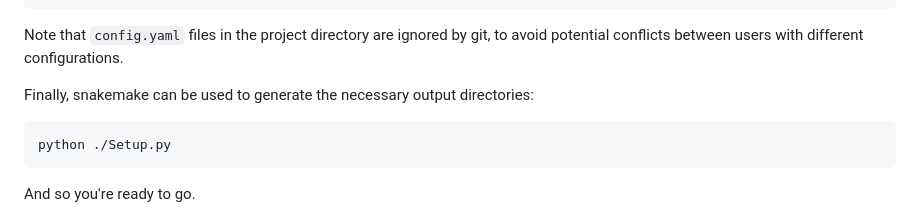
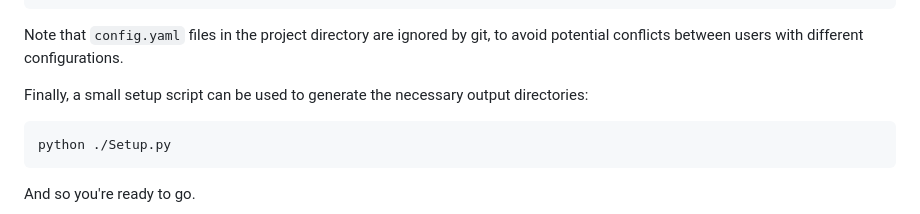
Before and after one commit to Klimaatlas/KAPy, a Markdown page: README.md, the part around the change. GitHub-like rendering.

````diff
--- a/README.md
+++ b/README.md
@@ -32,7 +32,7 @@ ln -sf configs/Ghana/config.yaml
 
 Note that `config.yaml` files in the project directory are ignored by git, to avoid potential conflicts between users with different configurations.
 
-Finally, snakemake can be used to generate the necessary output directories:
+Finally, a small setup script can be used to generate the necessary output directories:
 
 ```
 python ./Setup.py
````
